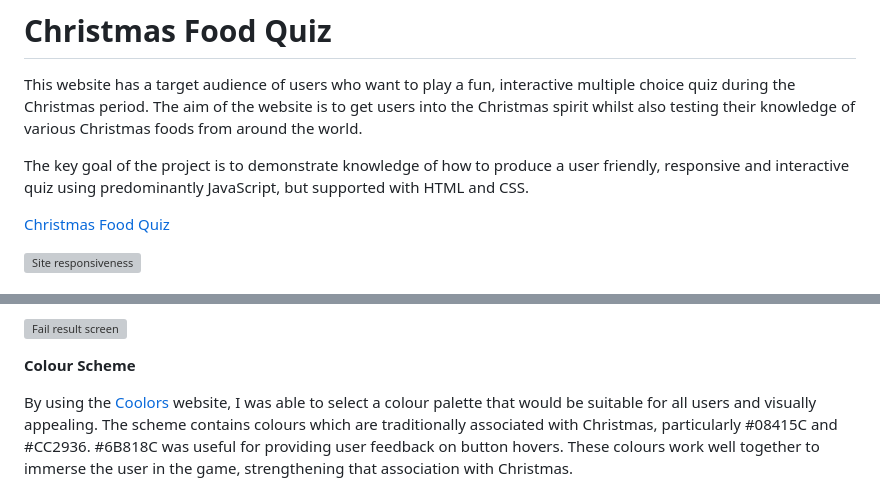
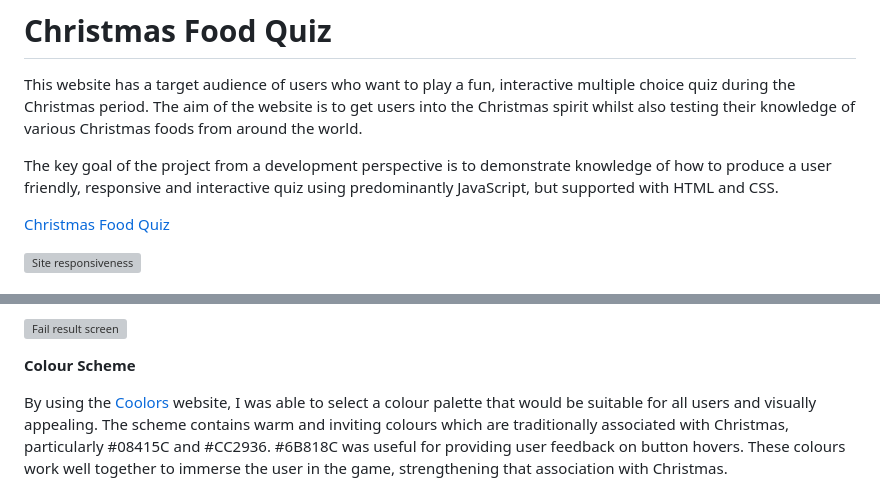
Before and after one commit to NickCMoore/xmas-food-quiz, a Markdown page: README.md, 2 parts joined by grey strips. Drawn GitHub-style; grey boxes are pictures that could not be loaded.

Commit message:
Amend intro and design section text of README

```diff
--- a/README.md
+++ b/README.md
@@ -2,7 +2,7 @@
 
 This website has a target audience of users who want to play a fun, interactive multiple choice quiz during the Christmas period. The aim of the website is to get users into the Christmas spirit whilst also testing their knowledge of various Christmas foods from around the world.
 
-The key goal of the project is to demonstrate knowledge of how to produce a user friendly, responsive and interactive quiz using predominantly JavaScript, but supported with HTML and CSS.
+The key goal of the project from a development perspective is to demonstrate knowledge of how to produce a user friendly, responsive and interactive quiz using predominantly JavaScript, but supported with HTML and CSS.
 
 [Christmas Food Quiz](https://nickcmoore.github.io/xmas-food-quiz/)
 
@@ -95,7 +95,7 @@ I used [Balsamiq](https://balsamiq.com/) to create wireframes for the various pa
 
 **Colour Scheme** <a name="colour-scheme"></a>
 
-By using the [Coolors](https://coolors.co/08415c-cc2936-6b818c-f1bf98) website, I was able to select a colour palette that would be suitable for all users and visually appealing. The scheme contains colours which are traditionally associated with Christmas, particularly #08415C and #CC2936. #6B818C was useful for providing user feedback on button hovers. These colours work well together to immerse the user in the game, strengthening that association with Christmas.
+By using the [Coolors](https://coolors.co/08415c-cc2936-6b818c-f1bf98) website, I was able to select a colour palette that would be suitable for all users and visually appealing. The scheme contains warm and inviting colours which are traditionally associated with Christmas, particularly #08415C and #CC2936. #6B818C was useful for providing user feedback on button hovers. These colours work well together to immerse the user in the game, strengthening that association with Christmas.
 
 ![Colour Scheme](assets/ReadMe%20images/colour_scheme.png)
 
```
